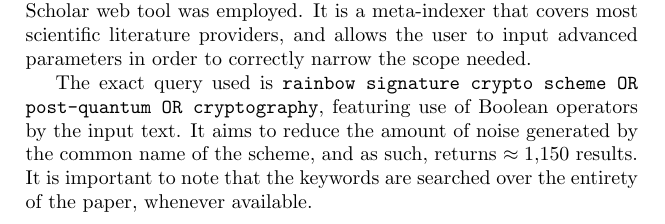
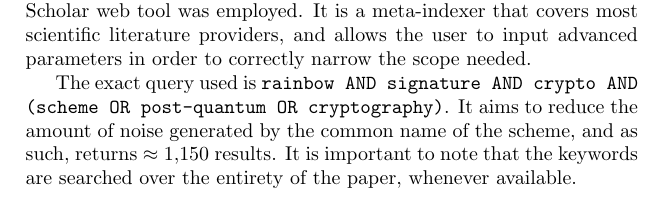
Before and after one commit to zambonin/msc, a LaTeX thesis (main.tex): part of page 6 of 9, cut so that both start at the same text. Compiled offline with pdfLaTeX.

Commit message:
overleaf_to_git: update main.tex from r926 to r940

```diff
--- a/main.tex
+++ b/main.tex
@@ -98,7 +98,7 @@ In this chapter, we describe the research strategy applied to produce this work.
 
 We inspect formal works such as journal and conference articles, and monographs. We restrict ourselves to works published exactly after the first formal description of Rainbow~\cite{}, and particularly select ones that deal with reduction of key sizes. To conduct this analysis, the Google Scholar web tool was employed. It is a meta-indexer that covers most scientific literature providers, and allows the user to input advanced parameters in order to correctly narrow the scope needed.
 
-The exact query used is \texttt{rainbow signature crypto scheme OR post-quantum OR cryptography}, featuring use of Boolean operators by the input text. It aims to reduce the amount of noise generated by the common name of the scheme, and as such, returns $\approx 1{,}150$ results. It is important to note that the keywords are searched over the entirety of the paper, whenever available.
+The exact query used is \texttt{rainbow AND signature AND crypto AND (scheme OR post-quantum OR cryptography)}. It aims to reduce the amount of noise generated by the common name of the scheme, and as such, returns $\approx 1{,}150$ results. It is important to note that the keywords are searched over the entirety of the paper, whenever available.
 
 \subsubsection{Hypothesis.}
 
```
